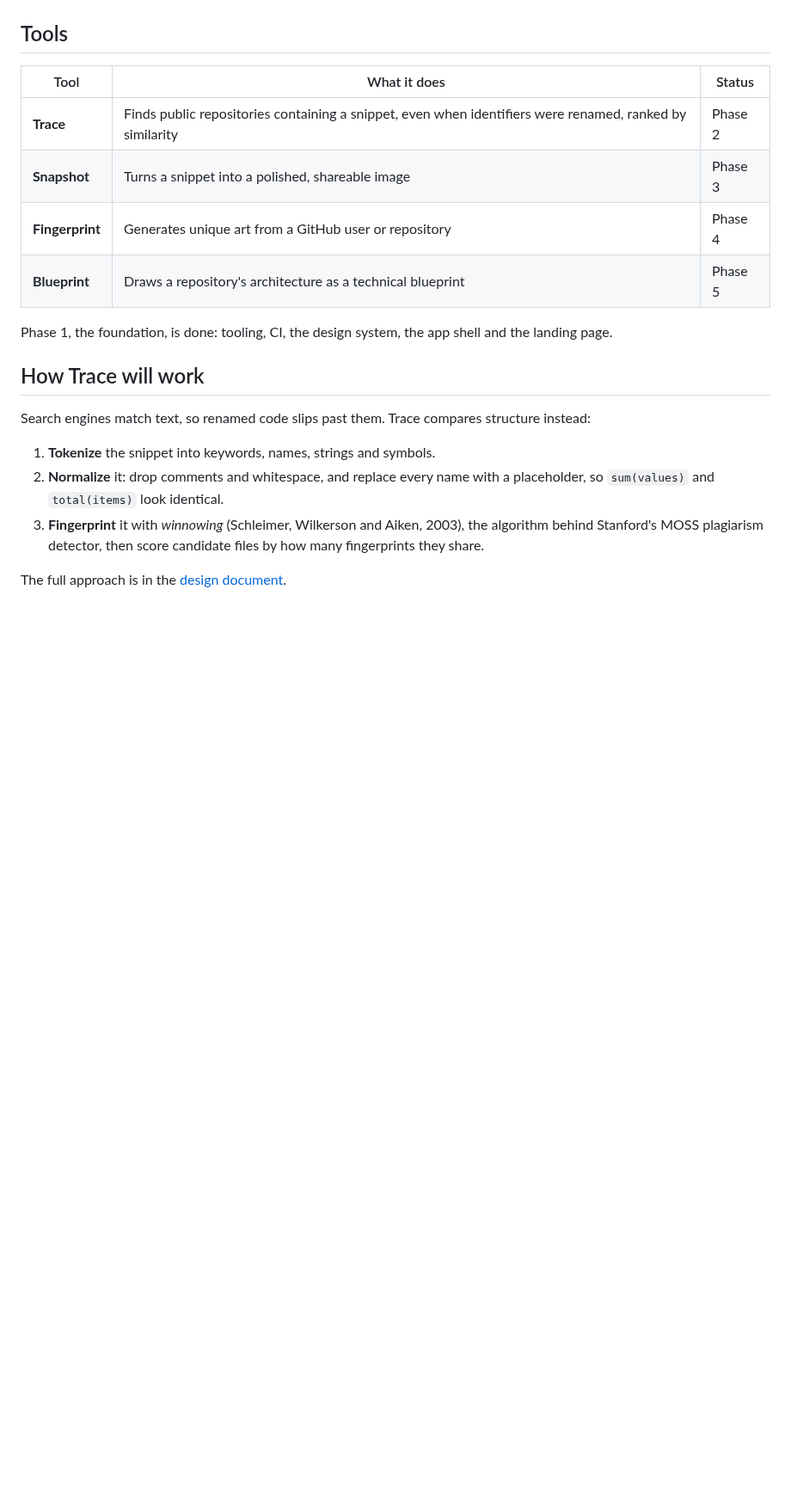
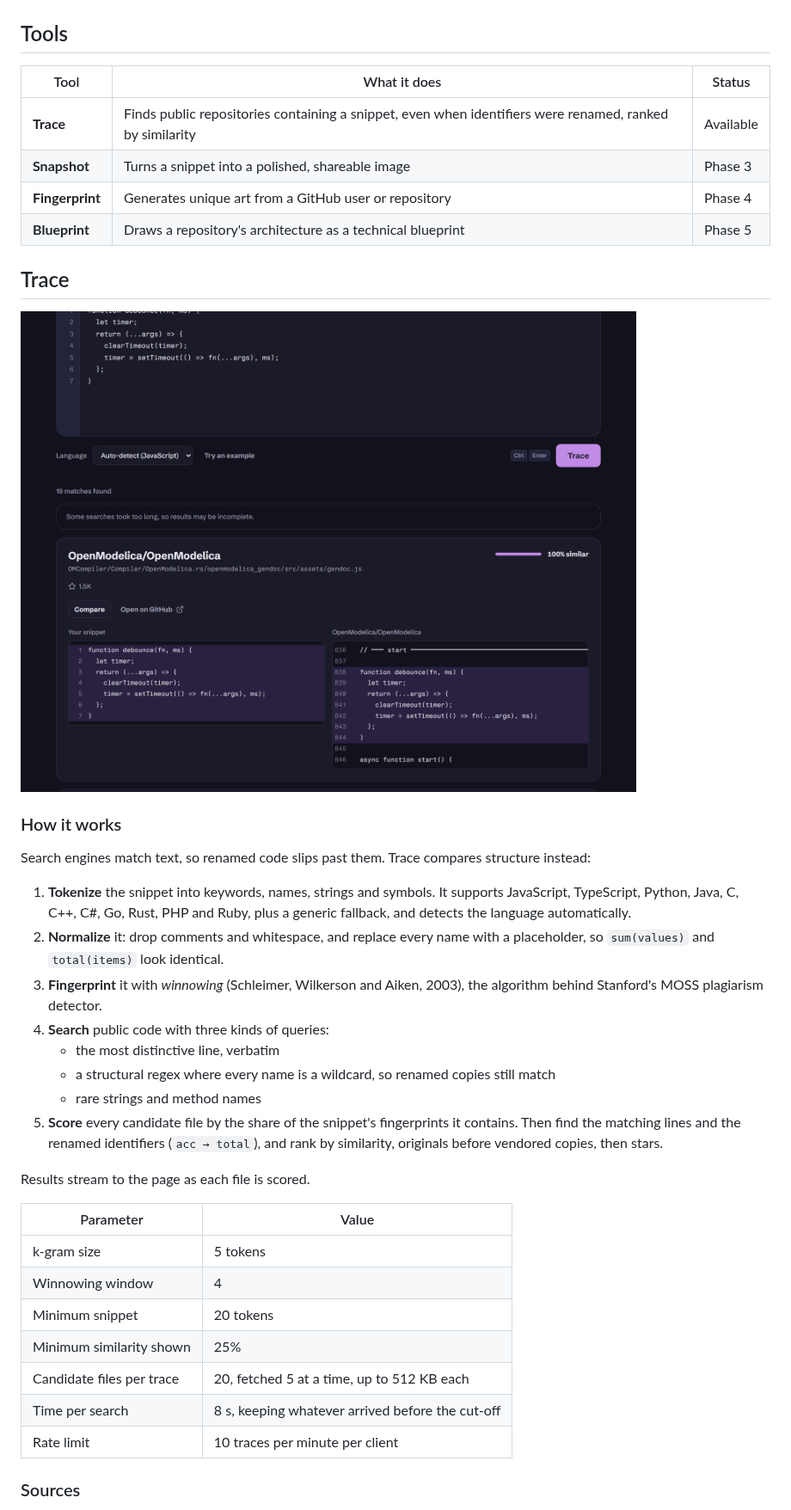
Before and after one commit to theohidekii/codeprint, a Markdown page: README.md, the part around one of its changes. Shown at 86% size. Rendered like a GitHub page; pictures changed too: docs/assets/trace-dark.png (added); blank space fills up the shorter version.

```diff
--- a/README.md
+++ b/README.md
@@ -11,21 +11,41 @@ Codeprint is a toolkit for investigating code. Paste a snippet and trace it back
 
 ## Tools
 
-| Tool            | What it does                                                                                             | Status  |
-| --------------- | -------------------------------------------------------------------------------------------------------- | ------- |
-| **Trace**       | Finds public repositories containing a snippet, even when identifiers were renamed, ranked by similarity | Phase 2 |
-| **Snapshot**    | Turns a snippet into a polished, shareable image                                                         | Phase 3 |
-| **Fingerprint** | Generates unique art from a GitHub user or repository                                                    | Phase 4 |
-| **Blueprint**   | Draws a repository's architecture as a technical blueprint                                               | Phase 5 |
+| Tool            | What it does                                                                                             | Status    |
+| --------------- | -------------------------------------------------------------------------------------------------------- | --------- |
+| **Trace**       | Finds public repositories containing a snippet, even when identifiers were renamed, ranked by similarity | Available |
+| **Snapshot**    | Turns a snippet into a polished, shareable image                                                         | Phase 3   |
+| **Fingerprint** | Generates unique art from a GitHub user or repository                                                    | Phase 4   |
+| **Blueprint**   | Draws a repository's architecture as a technical blueprint                                               | Phase 5   |
 
-Phase 1, the foundation, is done: tooling, CI, the design system, the app shell and the landing page.
+## Trace
 
-## How Trace will work
+![Trace finding an exact copy of a debounce function in a public repository, with the matching lines highlighted side by side.](docs/assets/trace-dark.png)
+
+### How it works
 
 Search engines match text, so renamed code slips past them. Trace compares structure instead:
 
-1. **Tokenize** the snippet into keywords, names, strings and symbols.
+1. **Tokenize** the snippet into keywords, names, strings and symbols. It supports JavaScript, TypeScript, Python, Java, C, C++, C#, Go, Rust, PHP and Ruby, plus a generic fallback, and detects the language automatically.
 2. **Normalize** it: drop comments and whitespace, and replace every name with a placeholder, so `sum(values)` and `total(items)` look identical.
-3. **Fingerprint** it with _winnowing_ (Schleimer, Wilkerson and Aiken, 2003), the algorithm behind Stanford's MOSS plagiarism detector, then score candidate files by how many fingerprints they share.
+3. **Fingerprint** it with _winnowing_ (Schleimer, Wilkerson and Aiken, 2003), the algorithm behind Stanford's MOSS plagiarism detector.
+4. **Search** public code with three kinds of queries:
+   - the most distinctive line, verbatim
+   - a structural regex where every name is a wildcard, so renamed copies still match
+   - rare strings and method names
+5. **Score** every candidate file by the share of the snippet's fingerprints it contains. Then find the matching lines and the renamed identifiers (`acc → total`), and rank by similarity, originals before vendored copies, then stars.
 
-The full approach is in the [design document](docs/superpowers/specs/2026-10-31-codeprint-design.md).
+Results stream to the page as each file is scored.
+
+| Parameter                 | Value                                            |
+| ------------------------- | ------------------------------------------------ |
+| k-gram size               | 5 tokens                                         |
+| Winnowing window          | 4                                                |
+| Minimum snippet           | 20 tokens                                        |
+| Minimum similarity shown  | 25%                                              |
+| Candidate files per trace | 20, fetched 5 at a time, up to 512 KB each       |
+| Time per search           | 8 s, keeping whatever arrived before the cut-off |
+| Rate limit                | 10 traces per minute per client                  |
+
+### Sources
+
```
Also changed, not shown: other parts of README.md (+12 -0 lines), docs/adr/0002-trace-providers-and-matching.md (added, +48 -0 lines), 8 other files.
